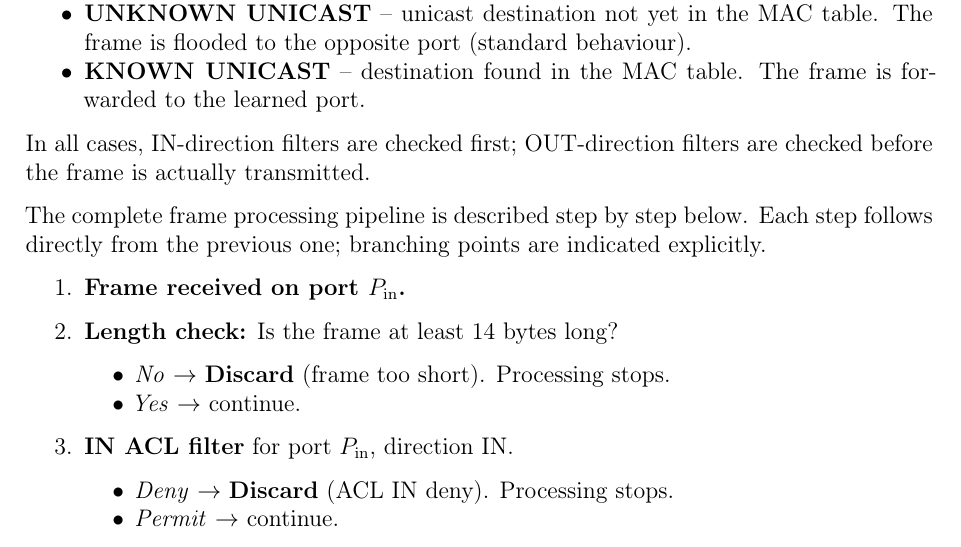
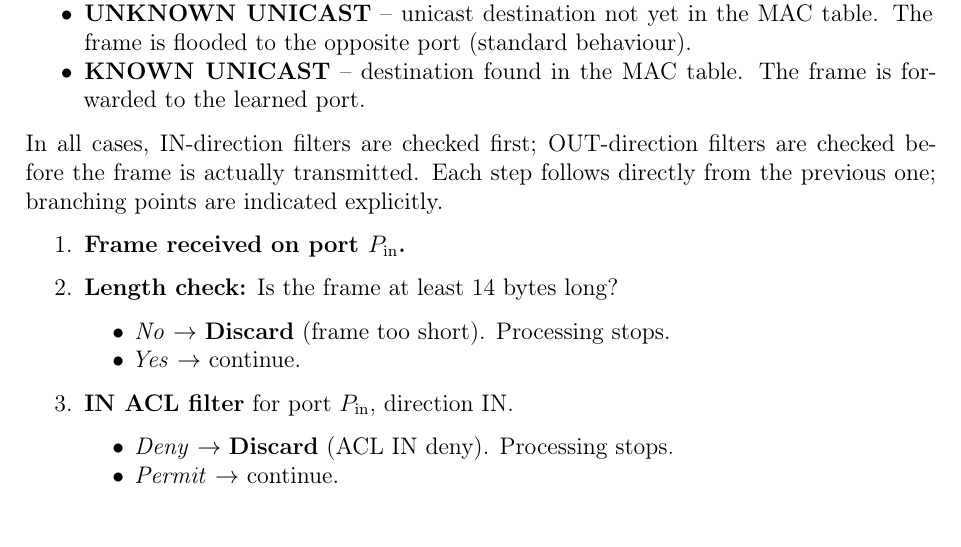
Before and after one commit to Tvitser/PSIP_Switch, a LaTeX document (docs/documentation.tex): part of page 6 of 18, cut so that both start at the same text. Compiled offline with pdfLaTeX.

Commit message:
Remove duplicate introductory sentence in forwarding pipeline section
Co-authored-by: Tvitser <51713600+Tvitser@users.noreply.github.com>

```diff
--- a/docs/documentation.tex
+++ b/docs/documentation.tex
@@ -252,8 +252,6 @@ The three types of destination address receive distinct treatment:
 
 In all cases, IN-direction filters are checked first; OUT-direction filters are
 checked before the frame is actually transmitted.
-
-The complete frame processing pipeline is described step by step below.
 Each step follows directly from the previous one; branching points are
 indicated explicitly.
 
```
